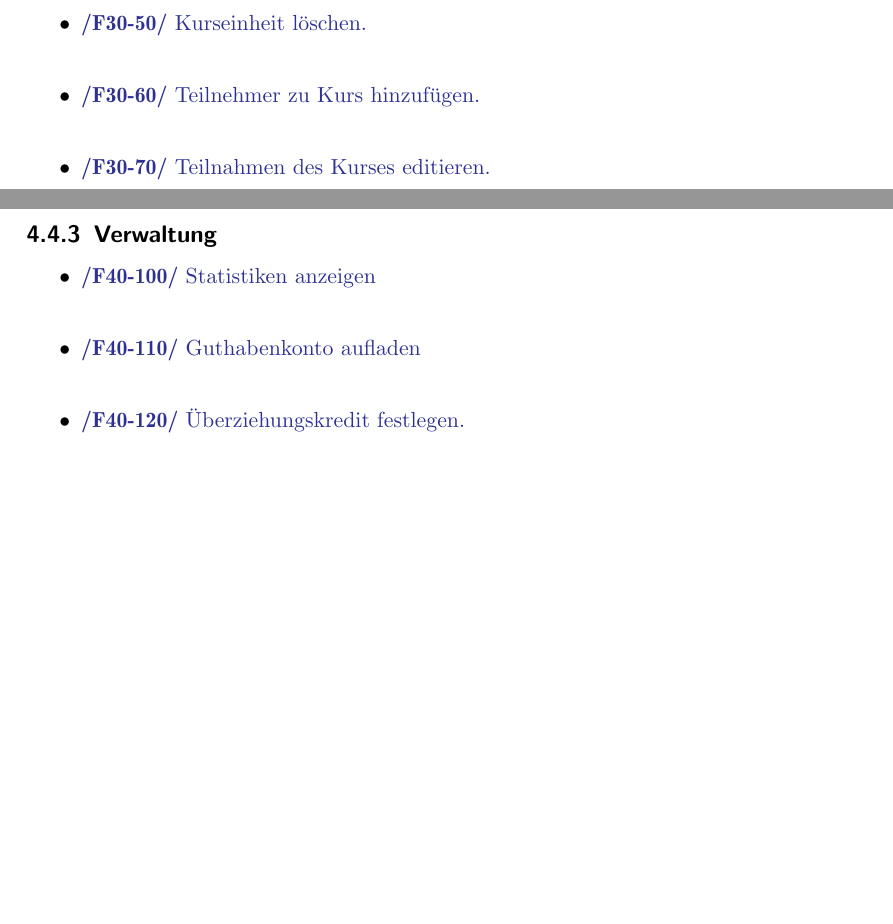
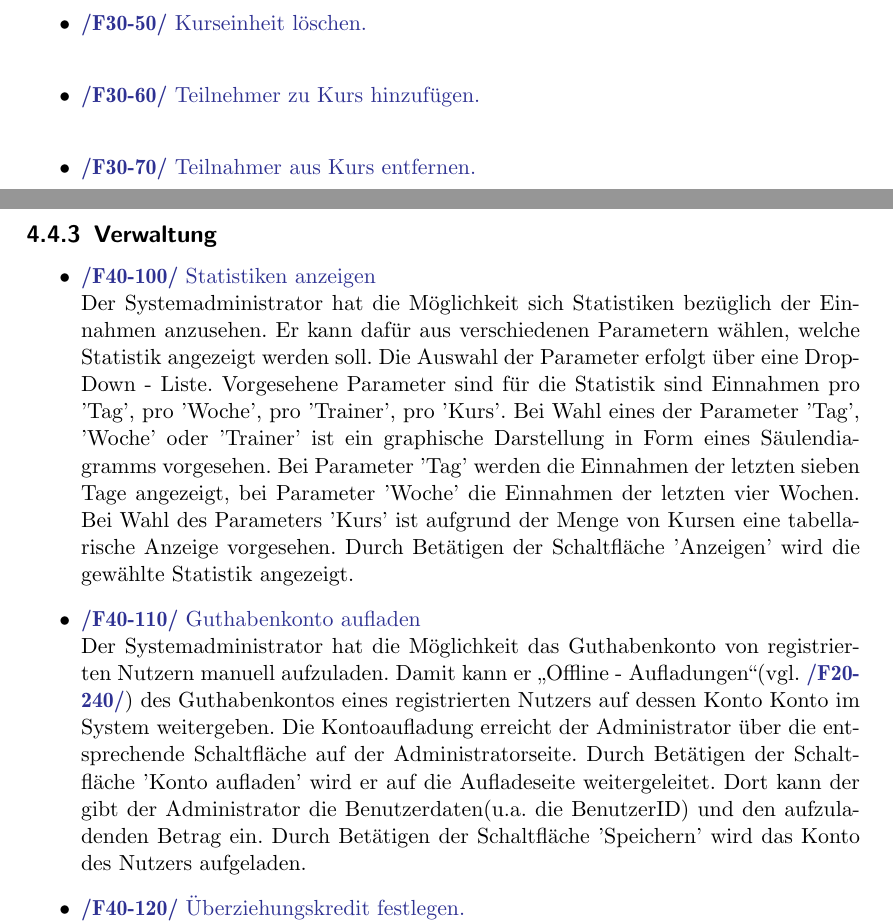
Before and after one commit to cretu90/SEP15-Team3, a LaTeX document (Documentation/1. Pflichtenheft/Pflichtenheft-SEP15.tex): two parts of pages 12 and 14 of 23, joined at a grey line, cut so that both start at the same text, the shorter picture padded with empty space. Compiled offline with pdfLaTeX.

Commit message:
Pflichtenheft update

```diff
--- a/Documentation/1. Pflichtenheft/Pflichtenheft-SEP15.tex
+++ b/Documentation/1. Pflichtenheft/Pflichtenheft-SEP15.tex
@@ -251,7 +251,7 @@ Jedem Trainer stehen auch alle Funktionen eines registrierten Benutzers zur Verf
 	\item \Func{Kurseinheit editieren.}
 	\item \Func{Kurseinheit löschen.}
 	\item \Func{Teilnehmer zu Kurs hinzufügen.}
-	\item \Func{Teilnahmen des Kurses editieren.}
+	\item \Func{Teilnahmer aus Kurs entfernen.}
 	\item \Func{Trainer zu Kurs hinzufügen.}
 	\item \Func{Trainer aus Kurs entfernen.}
 	\item \FuncW{InvitedGuests zu Kurs hinzufügen.}
@@ -293,7 +292,9 @@ Jedem Systemadministrator stehen auch alle Funktionen eines Trainers zur Verfüg
 \subsection{Verwaltung}
 \begin{itemize}
 	\item \Func{Statistiken anzeigen}
+	Der Systemadministrator hat die Möglichkeit sich Statistiken bezüglich der Einnahmen anzusehen. Er kann dafür aus verschiedenen Parametern wählen, welche Statistik angezeigt werden soll. Die Auswahl der Parameter erfolgt über eine Drop-Down - Liste. Vorgesehene Parameter sind für die Statistik sind Einnahmen pro 'Tag', pro 'Woche', pro 'Trainer', pro 'Kurs'. Bei Wahl eines der Parameter 'Tag', 'Woche' oder 'Trainer' ist ein graphische Darstellung in Form eines Säulendiagramms vorgesehen. Bei Parameter 'Tag' werden die Einnahmen der letzten sieben Tage angezeigt, bei Parameter 'Woche' die Einnahmen der letzten vier Wochen. Bei Wahl des Parameters 'Kurs' ist aufgrund der Menge von Kursen eine tabellarische Anzeige vorgesehen. Durch Betätigen der Schaltfläche 'Anzeigen' wird die gewählte Statistik angezeigt.
 	\item \Func{Guthabenkonto aufladen}
+	Der Systemadministrator hat die Möglichkeit das Guthabenkonto von  registrierten Nutzern manuell aufzuladen. Damit kann er \glqq Offline - Aufladungen\grqq (vgl. \FuncBlue{/F20-240/}) des Guthabenkontos eines registrierten Nutzers auf dessen Konto Konto im System weitergeben. Die Kontoaufladung erreicht der Administrator über die entsprechende Schaltfläche auf der Administratorseite. Durch Betätigen der Schaltfläche 'Konto aufladen' wird er auf die Aufladeseite weitergeleitet. Dort kann der gibt der Administrator die Benutzerdaten(u.a. die BenutzerID) und den aufzuladenden Betrag ein. Durch Betätigen der Schaltfläche 'Speichern' wird das Konto des Nutzers aufgeladen.
 	\item \Func{Überziehungskredit festlegen.}
 	Der Systemadministrator kann festlegen, ob und gegebenenfalls um welchen Betrag ein registrierter Benutzer sein Guthabenkonto überziehen darf. Der Überziehungskredit nur global für alle Nutzer festgelegt werden. Dafür trägt der Systemadministrator auf der Administratorseite den Betrag, der maximal überzogen werden darf in das dafür vorgesehene Eingabefeld ein und bestätigt die Eingabe durch Betätigen der 'Speichern'-Schaltfläche.
 	Falls kein Überziehungskredit gewährt werden soll, wird als Betrag einfach 0,00 eingegeben. Dieser Wert ist auch per Default gesetzt.
```
Also changed, not shown: Documentation/1. Pflichtenheft/Pflichtenheft-SEP15.tex (1 more changed lines).
